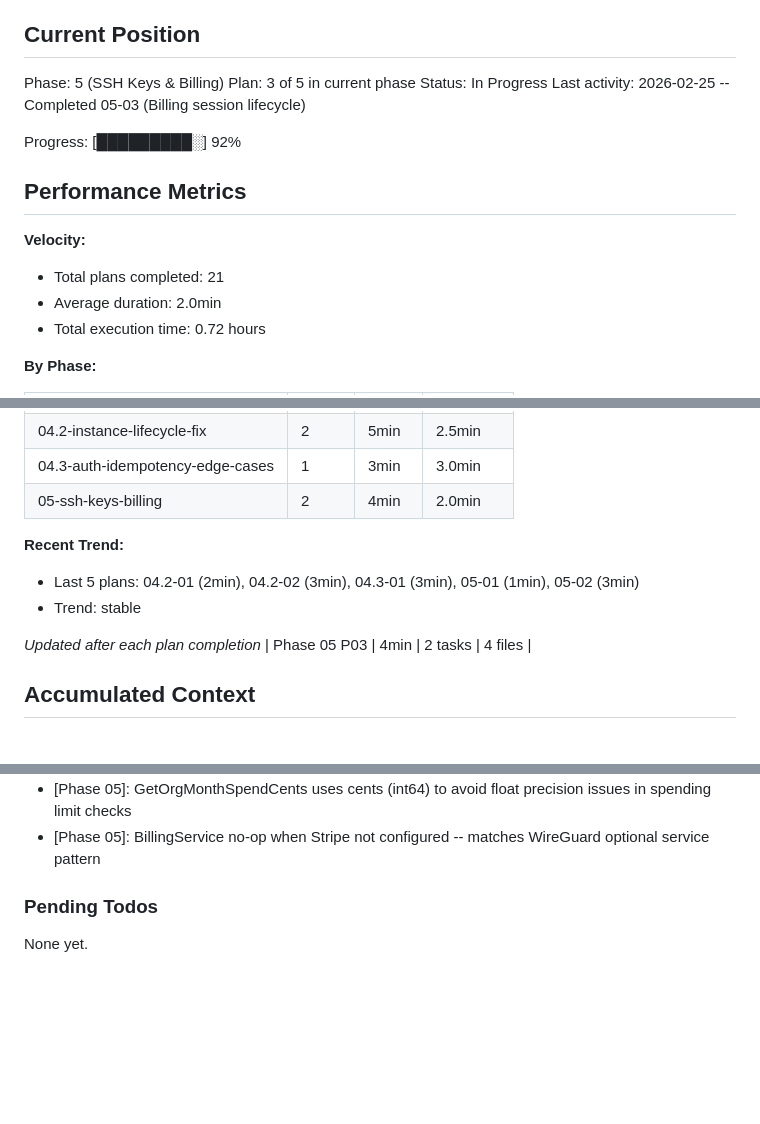
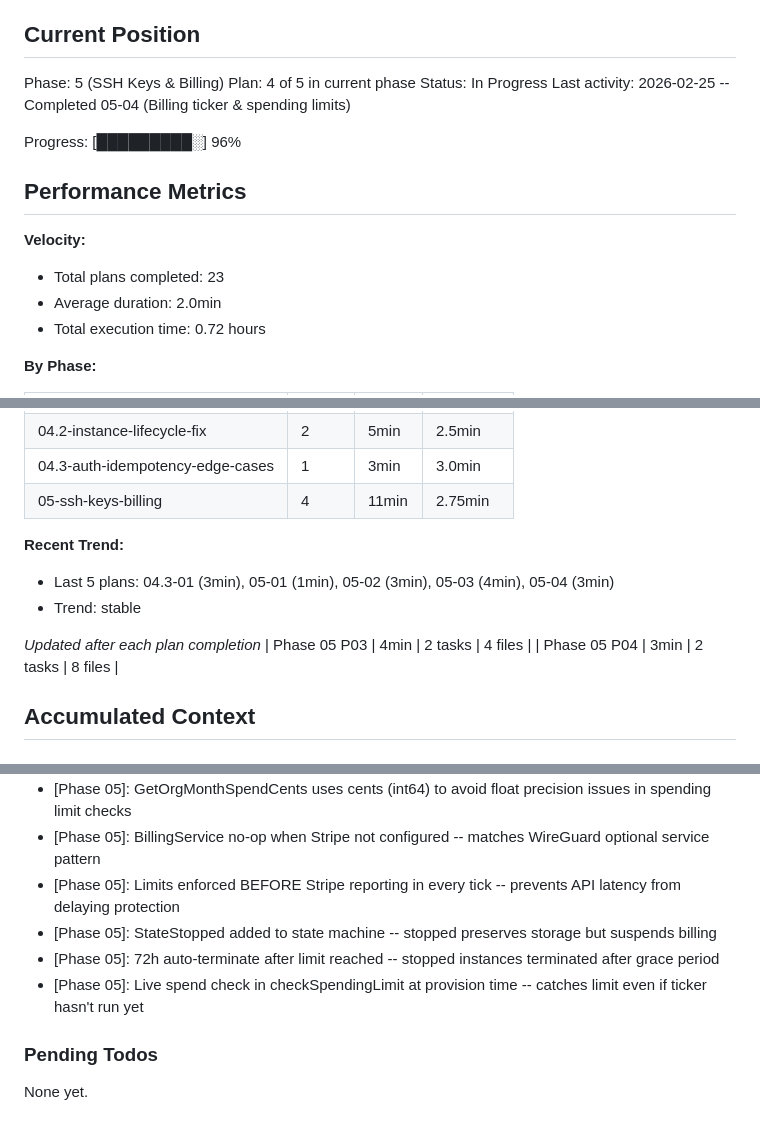
Before and after one commit to dunkaditya/gpu-ai, a Markdown page: .planning/STATE.md, 3 parts joined by grey strips. Drawn GitHub-style; blank space fills up the shorter version.

Commit message:
docs(05-04): complete billing ticker & spending limits plan
- Create 05-04-SUMMARY.md with execution results
- Update STATE.md: plan 4/5, decisions, metrics
- Update ROADMAP.md: phase 05 progress (4/5 plans)
- Mark BILL-04 requirement complete

Co-Authored-By: Claude Opus 4.6 <noreply@anthropic.com>

```diff
--- a/.planning/STATE.md
+++ b/.planning/STATE.md
@@ -23,16 +23,16 @@ See: .planning/PROJECT.md (updated 2026-02-24)
 ## Current Position
 
 Phase: 5 (SSH Keys & Billing)
-Plan: 3 of 5 in current phase
+Plan: 4 of 5 in current phase
 Status: In Progress
-Last activity: 2026-02-25 -- Completed 05-03 (Billing session lifecycle)
+Last activity: 2026-02-25 -- Completed 05-04 (Billing ticker & spending limits)
 
-Progress: [█████████░] 92%
+Progress: [█████████░] 96%
 
 ## Performance Metrics
 
 **Velocity:**
-- Total plans completed: 21
+- Total plans completed: 23
 - Average duration: 2.0min
 - Total execution time: 0.72 hours
 
@@ -47,14 +47,15 @@ Progress: [█████████░] 92%
 | 04.1-wireguard-integration-wiring | 2 | 4min | 2.0min |
 | 04.2-instance-lifecycle-fix | 2 | 5min | 2.5min |
 | 04.3-auth-idempotency-edge-cases | 1 | 3min | 3.0min |
-| 05-ssh-keys-billing | 2 | 4min | 2.0min |
+| 05-ssh-keys-billing | 4 | 11min | 2.75min |
 
 **Recent Trend:**
-- Last 5 plans: 04.2-01 (2min), 04.2-02 (3min), 04.3-01 (3min), 05-01 (1min), 05-02 (3min)
+- Last 5 plans: 04.3-01 (3min), 05-01 (1min), 05-02 (3min), 05-03 (4min), 05-04 (3min)
 - Trend: stable
 
 *Updated after each plan completion*
 | Phase 05 P03 | 4min | 2 tasks | 4 files |
+| Phase 05 P04 | 3min | 2 tasks | 8 files |
 
 ## Accumulated Context
 
@@ -155,6 +156,10 @@ Recent decisions affecting current work:
 - [Phase 05]: CloseBillingSession idempotent -- returns nil if no open session (safe for failed provisions)
 - [Phase 05]: GetOrgMonthSpendCents uses cents (int64) to avoid float precision issues in spending limit checks
 - [Phase 05]: BillingService no-op when Stripe not configured -- matches WireGuard optional service pattern
+- [Phase 05]: Limits enforced BEFORE Stripe reporting in every tick -- prevents API latency from delaying protection
+- [Phase 05]: StateStopped added to state machine -- stopped preserves storage but suspends billing
+- [Phase 05]: 72h auto-terminate after limit reached -- stopped instances terminated after grace period
+- [Phase 05]: Live spend check in checkSpendingLimit at provision time -- catches limit even if ticker hasn't run yet
 
 ### Pending Todos
 
```
Also changed, not shown: other parts of .planning/STATE.md (+2 -2 lines), .planning/REQUIREMENTS.md (+2 -2 lines), 1 other file.
